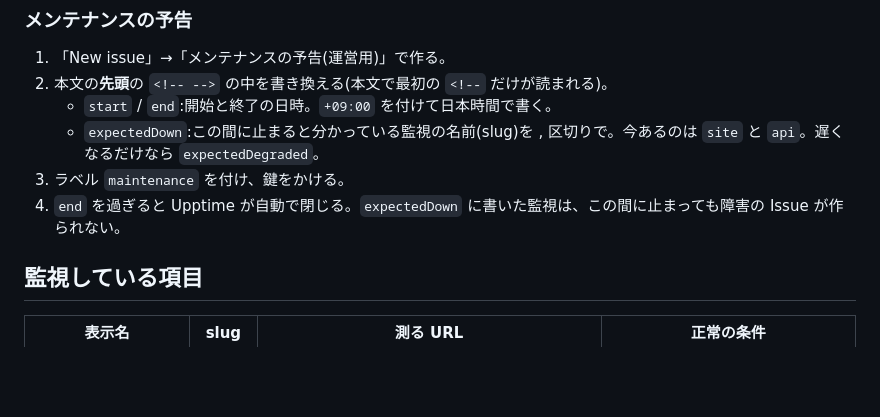
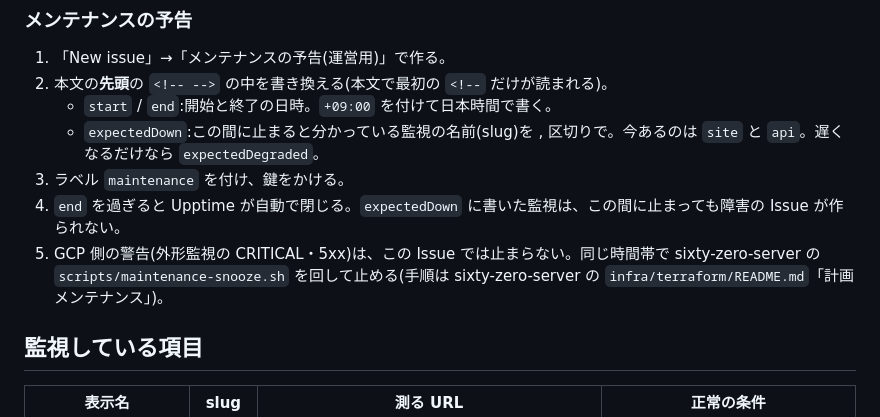
Before and after one commit to nowex35/sixty-zero-status, a Markdown page: README.md, the part around the change. Drawn GitHub-style; blank space fills up the shorter version.

Commit message:
README: メンテナンスの予告に GCP の警告を止める手順へのリンクを足す
Co-Authored-By: Claude Opus 5.5 <noreply@anthropic.com>

```diff
--- a/README.md
+++ b/README.md
@@ -49,6 +49,8 @@ Upptime のワークフローは、リポジトリの secret **`GH_PAT`**(個人
    - `expectedDown`:この間に止まると分かっている監視の名前(slug)を , 区切りで。今あるのは `site` と `api`。遅くなるだけなら `expectedDegraded`。
 3. ラベル `maintenance` を付け、鍵をかける。
 4. `end` を過ぎると Upptime が自動で閉じる。`expectedDown` に書いた監視は、この間に止まっても障害の Issue が作られない。
+5. GCP 側の警告(外形監視の CRITICAL・5xx)は、この Issue では止まらない。同じ時間帯で sixty-zero-server の
+   `scripts/maintenance-snooze.sh` を回して止める(手順は sixty-zero-server の `infra/terraform/README.md`「計画メンテナンス」)。
 
 ## 監視している項目
 
```
